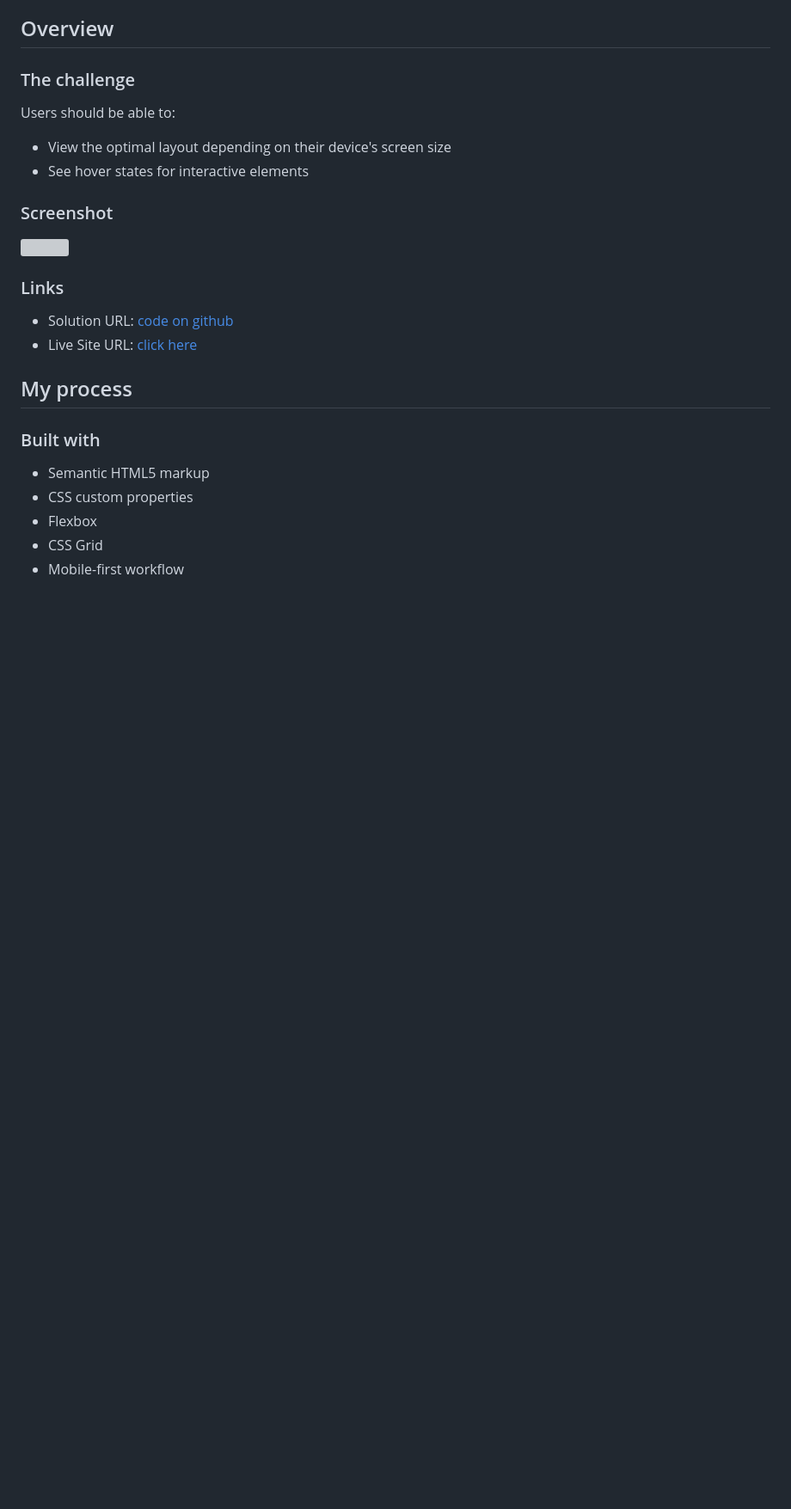
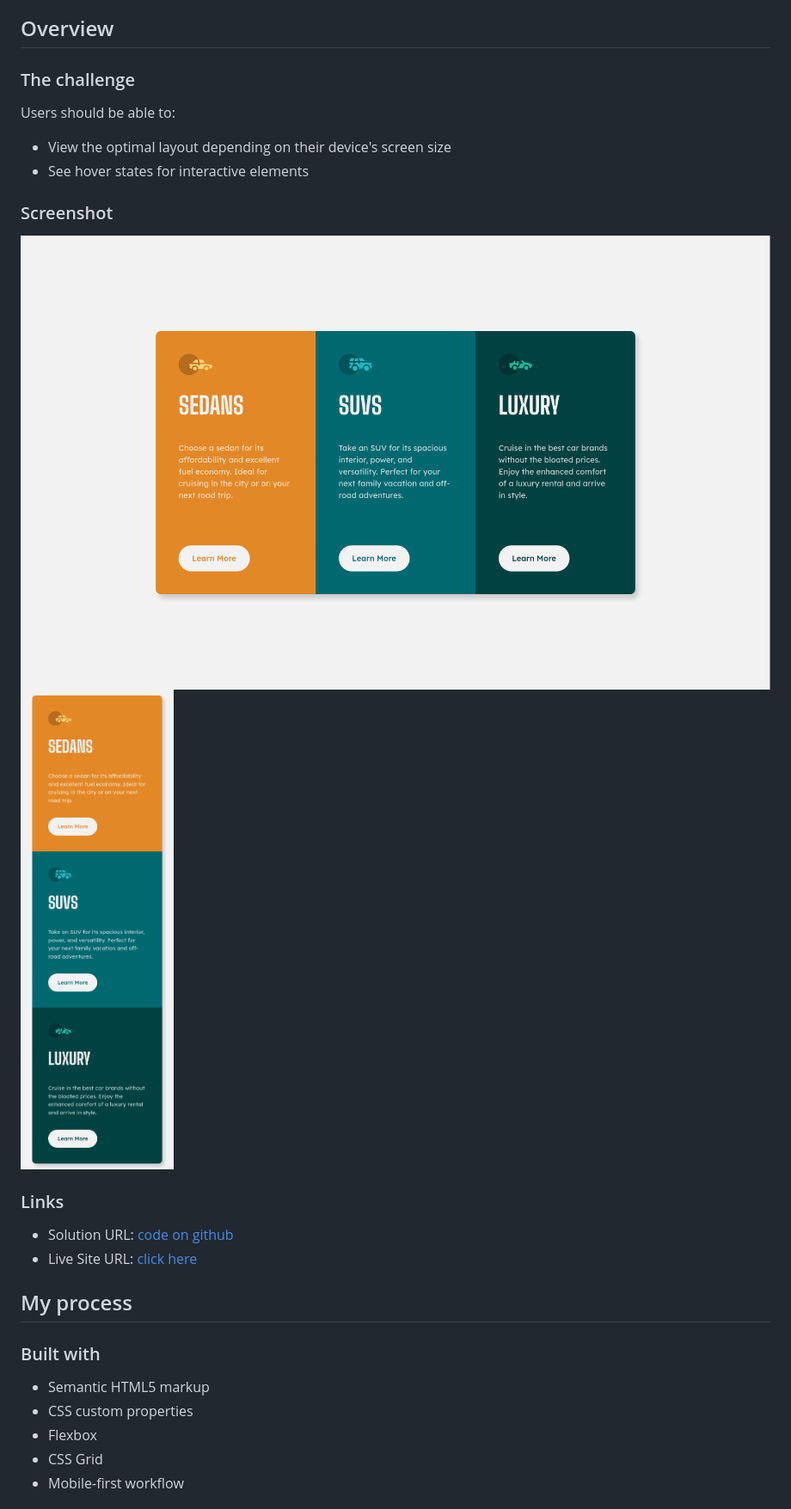
Before and after one commit to r-yadav01/fm-3-column-preview-card-component, a Markdown page: README.md, the part around the change. Shown: that part at 86% size. GitHub-like rendering; pictures changed too: assets/images/screenshot-desktop.png (added), assets/images/screenshot-mobile.png (added); blank space fills up the shorter version; grey boxes are pictures that could not be loaded.

Commit message:
Add screenshots in readme file

```diff
--- a/README.md
+++ b/README.md
@@ -24,7 +24,8 @@ Users should be able to:
 
 ### Screenshot
 
-![](./screenshot.jpg)
+![](./assets/images/screenshot-desktop.png)
+![](./assets/images/screenshot-mobile.png)
 
 ### Links
 
```
